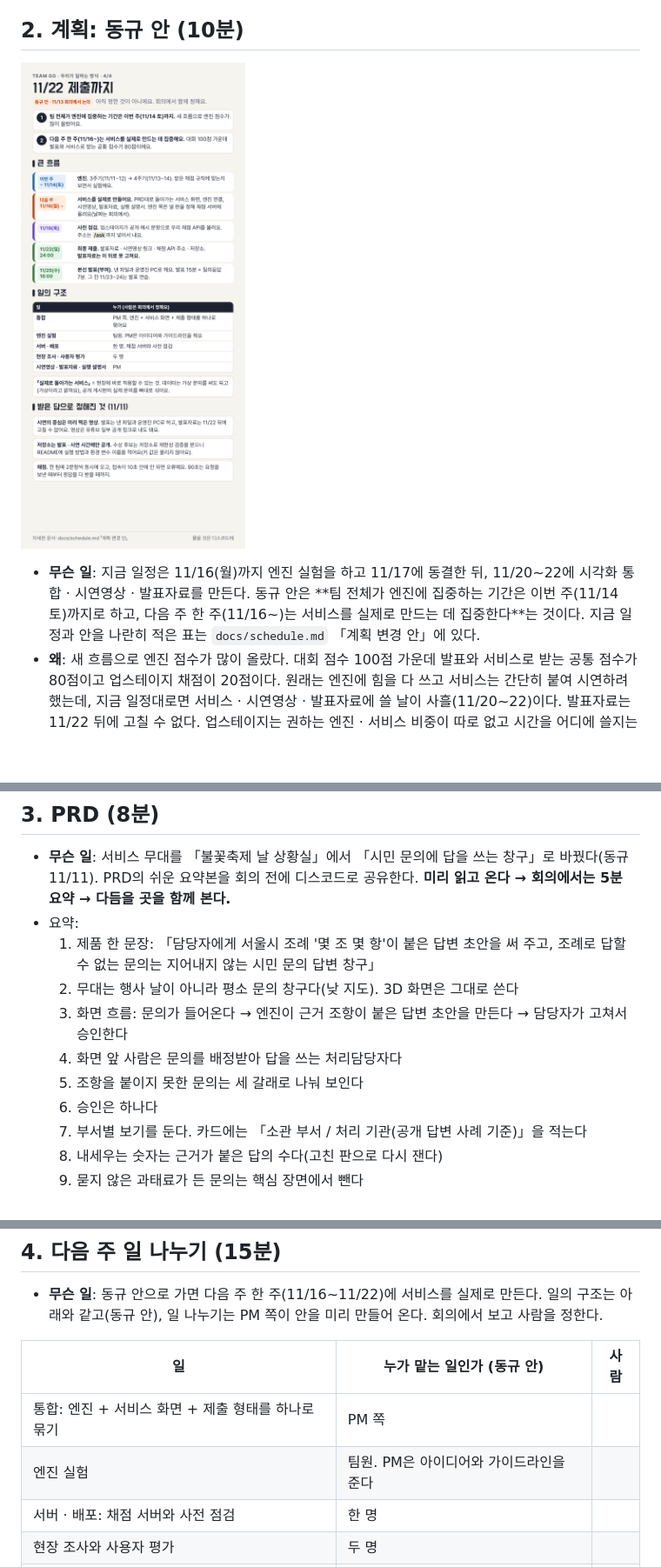
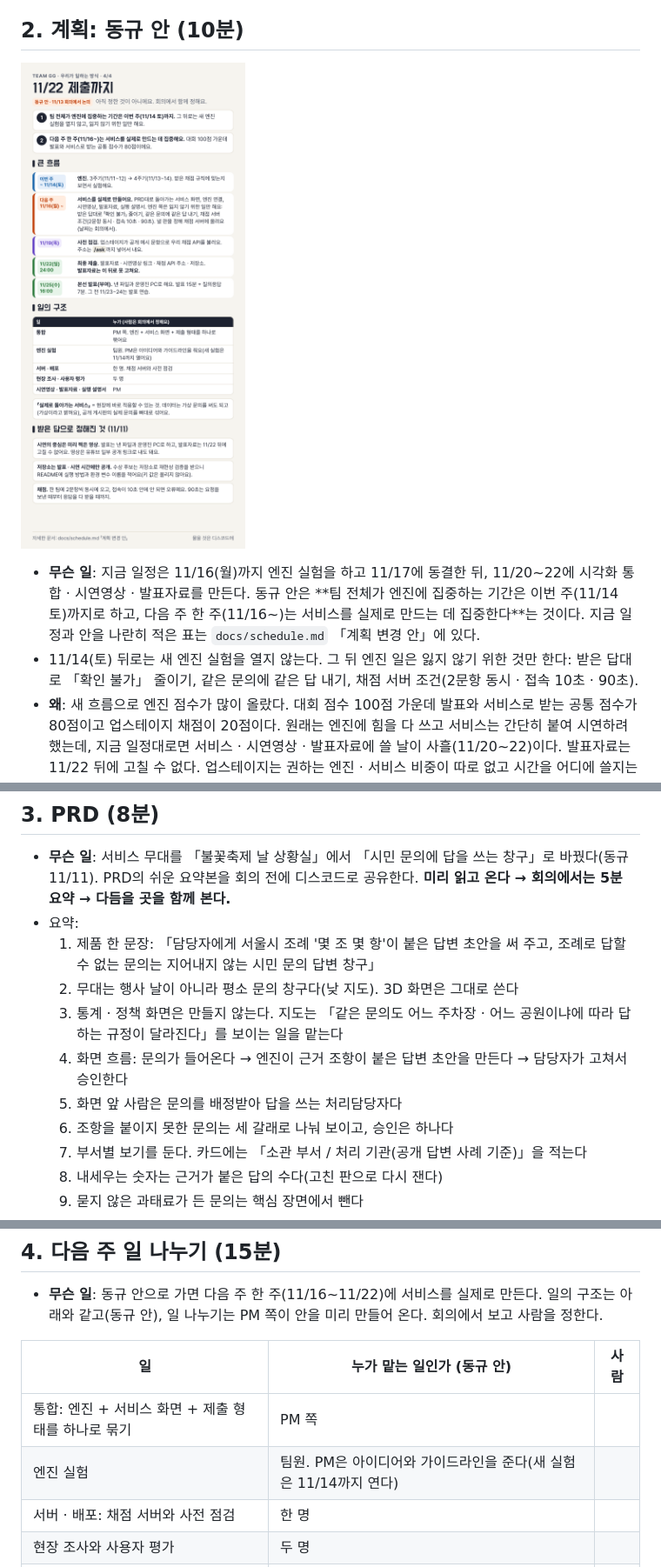
Before and after one commit to team-gg-aibc/aibc2026-gg, a Markdown page: docs/meetings/2026-11-13-5차.md, 3 parts joined by grey strips. Shown at 87% size. GitHub-like rendering; pictures changed too: docs/img/work-method-4.png; blank space fills up the shorter version.

Commit message:
docs: 동규 안에 더한 것 둘 — 11/14 뒤로는 새 엔진 실험을 열지 않음 · 통계와 정책 화면은 만들지 않음
동규가 11-11 저녁에 정한 것을 회의 문서와 관련 문서에 넣었다.
- 회의 문서 2번(계획: 동규 안)과 schedule 「계획 변경 안」, 일하는 방식 4장 그림: 11/14(토) 뒤로는 새 엔진 실험을
  열지 않는다. 그 뒤 엔진 일은 잃지 않기 위한 것만 한다(받은 답대로 「확인 불가」 줄이기, 같은 문의에 같은 답 내기,
  채점 서버 조건). 지금 있는 주기 줄과 날짜는 그대로 두었다
- 회의 문서 3번(PRD) 요약: 통계 · 정책 화면은 만들지 않는다. 지도는 「같은 문의도 어느 주차장 · 어느 공원이냐에 따라
  답하는 규정이 달라진다」를 보이는 일을 맡는다
- decisions: 11-11 줄 하나

Co-Authored-By: Claude <noreply@anthropic.com>

```diff
--- a/docs/meetings/2026-11-13-5차.md
+++ b/docs/meetings/2026-11-13-5차.md
@@ -42,6 +42,7 @@
 ![11/22 제출까지 — 큰 흐름과 일의 구조 (동규 안)](../img/work-method-4.png)
 
 - **무슨 일**: 지금 일정은 11/16(월)까지 엔진 실험을 하고 11/17에 동결한 뒤, 11/20~22에 시각화 통합 · 시연영상 · 발표자료를 만든다. 동규 안은 **팀 전체가 엔진에 집중하는 기간은 이번 주(11/14 토)까지로 하고, 다음 주 한 주(11/16~)는 서비스를 실제로 만드는 데 집중한다**는 것이다. 지금 일정과 안을 나란히 적은 표는 `docs/schedule.md` 「계획 변경 안」에 있다.
+- 11/14(토) 뒤로는 새 엔진 실험을 열지 않는다. 그 뒤 엔진 일은 잃지 않기 위한 것만 한다: 받은 답대로 「확인 불가」 줄이기, 같은 문의에 같은 답 내기, 채점 서버 조건(2문항 동시 · 접속 10초 · 90초).
 - **왜**: 새 흐름으로 엔진 점수가 많이 올랐다. 대회 점수 100점 가운데 발표와 서비스로 받는 공통 점수가 80점이고 업스테이지 채점이 20점이다. 원래는 엔진에 힘을 다 쓰고 서비스는 간단히 붙여 시연하려 했는데, 지금 일정대로면 서비스 · 시연영상 · 발표자료에 쓸 날이 사흘(11/20~22)이다. 발표자료는 11/22 뒤에 고칠 수 없다. 업스테이지는 권하는 엔진 · 서비스 비중이 따로 없고 시간을 어디에 쓸지는 팀이 판단하라고 답했다(2차 답).
 - **회의에서 정할 것**:
   1. 이 안으로 갈지
@@ -53,10 +54,10 @@
 - 요약:
   1. 제품 한 문장: 「담당자에게 서울시 조례 '몇 조 몇 항'이 붙은 답변 초안을 써 주고, 조례로 답할 수 없는 문의는 지어내지 않는 시민 문의 답변 창구」
   2. 무대는 행사 날이 아니라 평소 문의 창구다(낮 지도). 3D 화면은 그대로 쓴다
-  3. 화면 흐름: 문의가 들어온다 → 엔진이 근거 조항이 붙은 답변 초안을 만든다 → 담당자가 고쳐서 승인한다
-  4. 화면 앞 사람은 문의를 배정받아 답을 쓰는 처리담당자다
-  5. 조항을 붙이지 못한 문의는 세 갈래로 나눠 보인다
-  6. 승인은 하나다
+  3. 통계 · 정책 화면은 만들지 않는다. 지도는 「같은 문의도 어느 주차장 · 어느 공원이냐에 따라 답하는 규정이 달라진다」를 보이는 일을 맡는다
+  4. 화면 흐름: 문의가 들어온다 → 엔진이 근거 조항이 붙은 답변 초안을 만든다 → 담당자가 고쳐서 승인한다
+  5. 화면 앞 사람은 문의를 배정받아 답을 쓰는 처리담당자다
+  6. 조항을 붙이지 못한 문의는 세 갈래로 나눠 보이고, 승인은 하나다
   7. 부서별 보기를 둔다. 카드에는 「소관 부서 / 처리 기관(공개 답변 사례 기준)」을 적는다
   8. 내세우는 숫자는 근거가 붙은 답의 수다(고친 판으로 다시 잰다)
   9. 묻지 않은 과태료가 든 문의는 핵심 장면에서 뺀다
@@ -71,7 +72,7 @@
 | 일 | 누가 맡는 일인가 (동규 안) | 사람 |
 |---|---|---|
 | 통합: 엔진 + 서비스 화면 + 제출 형태를 하나로 묶기 | PM 쪽 | |
-| 엔진 실험 | 팀원. PM은 아이디어와 가이드라인을 준다 | |
+| 엔진 실험 | 팀원. PM은 아이디어와 가이드라인을 준다(새 실험은 11/14까지 연다) | |
 | 서버 · 배포: 채점 서버와 사전 점검 | 한 명 | |
 | 현장 조사와 사용자 평가 | 두 명 | |
 | 시연영상 · 발표자료 · 실행 설명서 | PM | |
```
Also changed, not shown: docs/decisions.md (+1 -0 lines), docs/schedule.md (+2 -2 lines), 1 other file.
